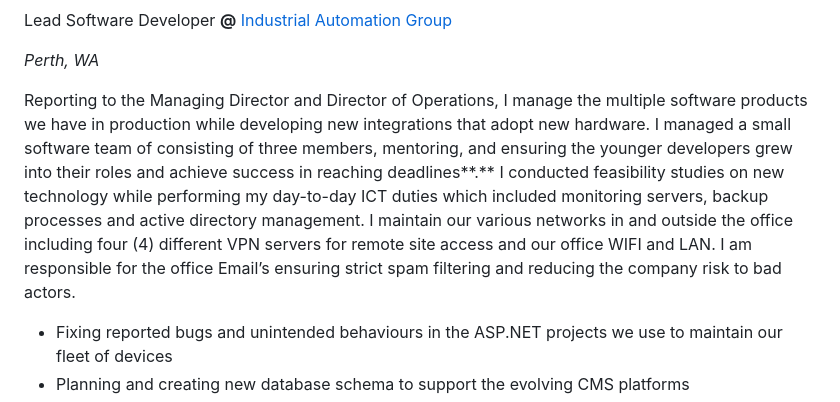
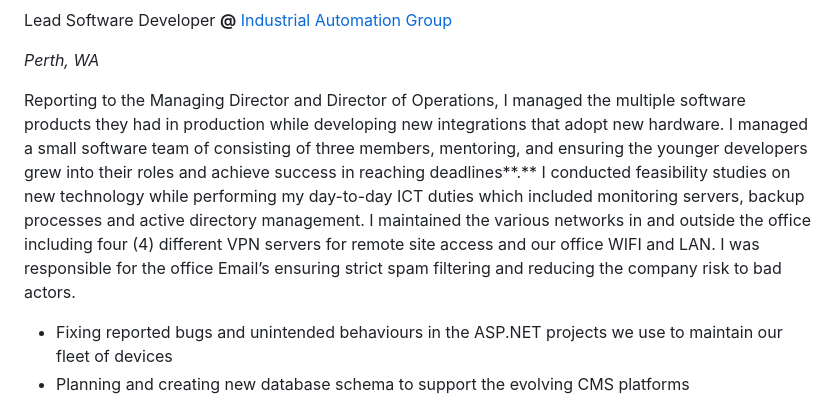
Before and after one commit to DorianSheiles/DorianSheiles.github.io, a Markdown page: index.md, the part around the change. GitHub-like rendering.

```diff
--- a/index.md
+++ b/index.md
@@ -88,7 +88,7 @@ Lead Software Developer **@** [Industrial Automation Group](https://ia-group.com
 
 *Perth, WA*
 
-Reporting to the Managing Director and Director of Operations, I manage the multiple software products we have in production while developing new integrations that adopt new hardware. I managed a small software team of consisting of three members, mentoring, and ensuring the younger developers grew into their roles and achieve success in reaching deadlines**.** I conducted feasibility studies on new technology while performing my day-to-day ICT duties which included monitoring servers, backup processes and active directory management. I maintain our various networks in and outside the office including four (4) different VPN servers for remote site access and our office WIFI and LAN. I am responsible for the office Email’s ensuring strict spam filtering and reducing the company risk to bad actors.
+Reporting to the Managing Director and Director of Operations, I managed the multiple software products they had in production while developing new integrations that adopt new hardware. I managed a small software team of consisting of three members, mentoring, and ensuring the younger developers grew into their roles and achieve success in reaching deadlines**.** I conducted feasibility studies on new technology while performing my day-to-day ICT duties which included monitoring servers, backup processes and active directory management. I maintained the various networks in and outside the office including four (4) different VPN servers for remote site access and our office WIFI and LAN. I was responsible for the office Email’s ensuring strict spam filtering and reducing the company risk to bad actors.
 
 - Fixing reported bugs and unintended behaviours in the ASP.NET projects we use to maintain our fleet of devices
 - Planning and creating new database schema to support the evolving CMS platforms
```
